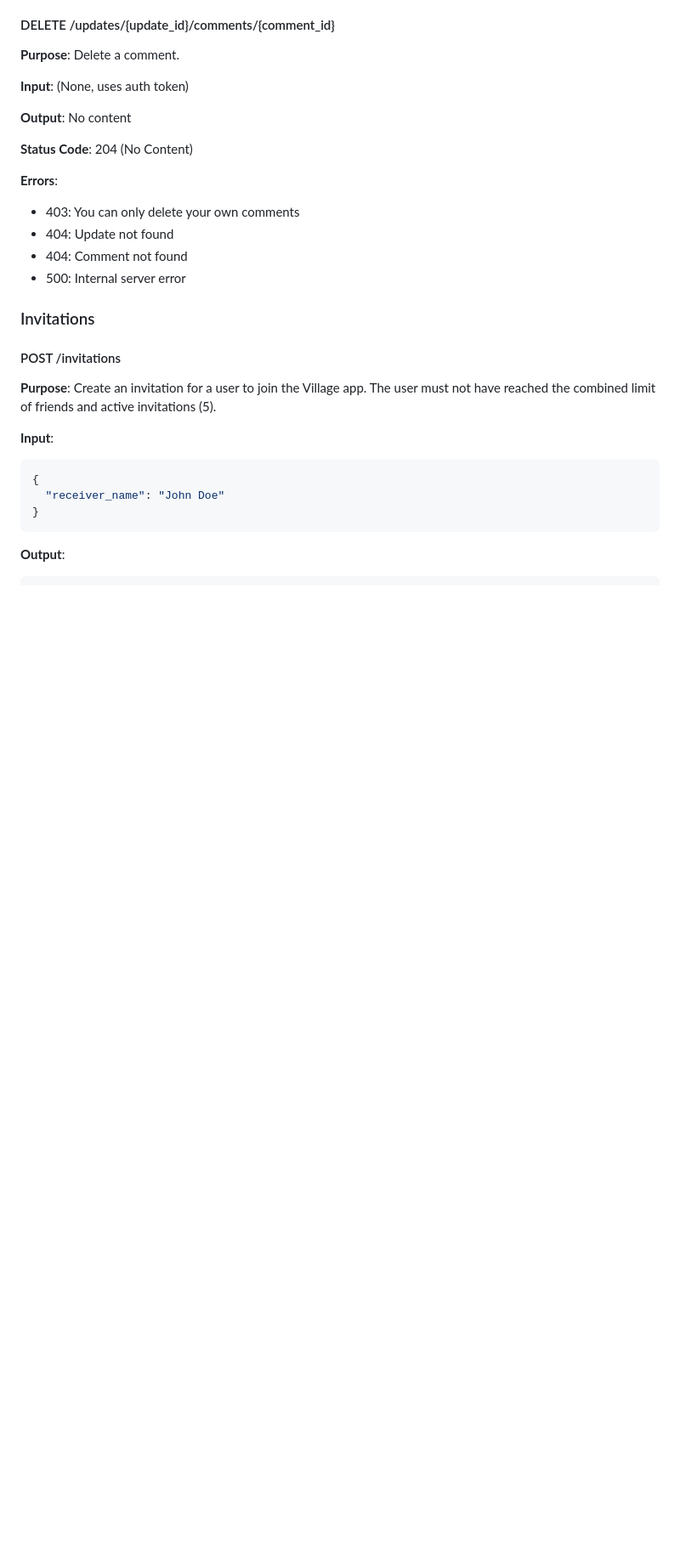
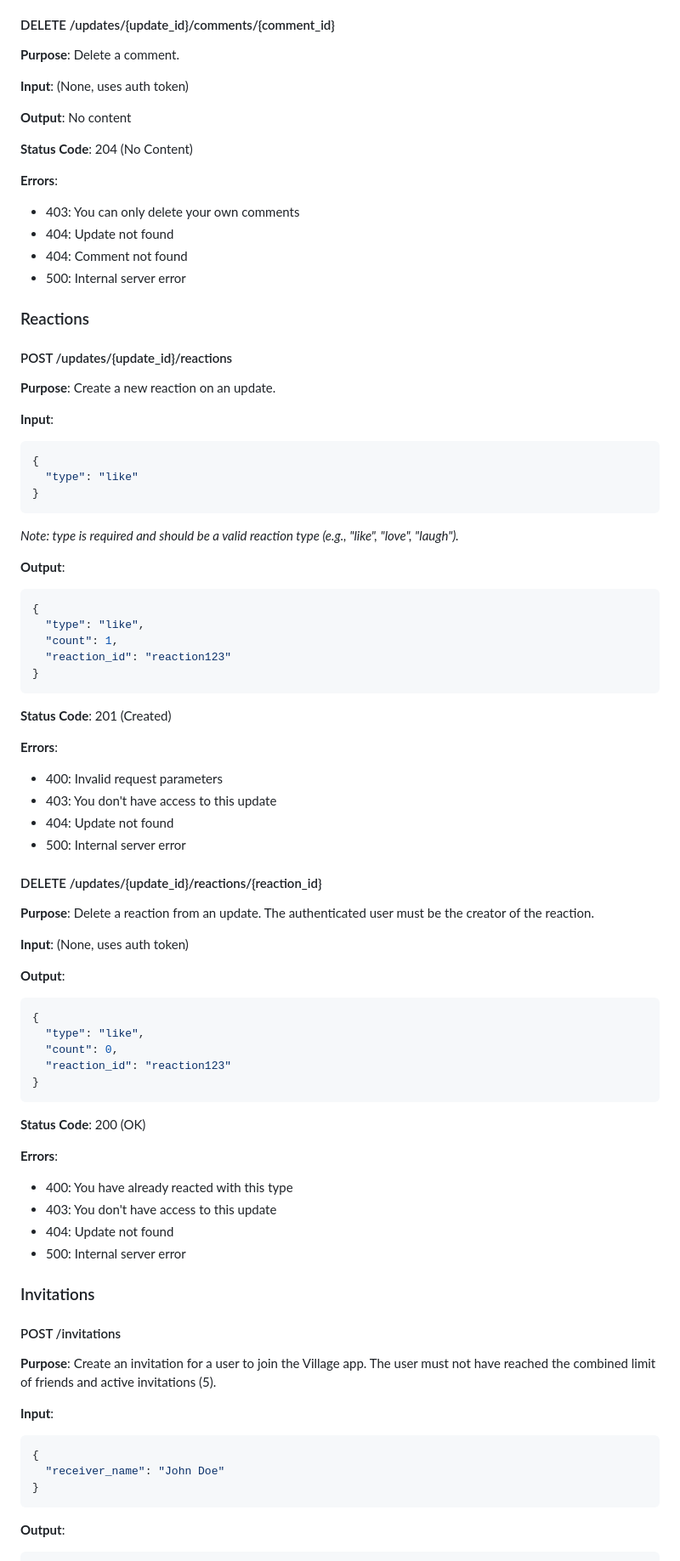
Before and after one commit to anjalik1505/town-functions, a Markdown page: README.md, the part around the change. Shown at 85% size. Drawn GitHub-style; blank space fills up the shorter version.

````diff
--- a/README.md
+++ b/README.md
@@ -393,6 +393,58 @@ This repository contains the backend functions for the Village application.
 - 404: Comment not found
 - 500: Internal server error
 
+### Reactions
+
+#### POST /updates/{update_id}/reactions
+**Purpose**: Create a new reaction on an update.
+
+**Input**:
+```json
+{
+  "type": "like"
+}
+```
+*Note: type is required and should be a valid reaction type (e.g., "like", "love", "laugh").*
+
+**Output**:
+```json
+{
+  "type": "like",
+  "count": 1,
+  "reaction_id": "reaction123"
+}
+```
+
+**Status Code**: 201 (Created)
+
+**Errors**:
+- 400: Invalid request parameters
+- 403: You don't have access to this update
+- 404: Update not found
+- 500: Internal server error
+
+#### DELETE /updates/{update_id}/reactions/{reaction_id}
+**Purpose**: Delete a reaction from an update. The authenticated user must be the creator of the reaction.
+
+**Input**: (None, uses auth token)
+
+**Output**:
+```json
+{
+  "type": "like",
+  "count": 0,
+  "reaction_id": "reaction123"
+}
+```
+
+**Status Code**: 200 (OK)
+
+**Errors**:
+- 400: You have already reacted with this type
+- 403: You don't have access to this update
+- 404: Update not found
+- 500: Internal server error
+
 ### Invitations
 
 #### POST /invitations
````
